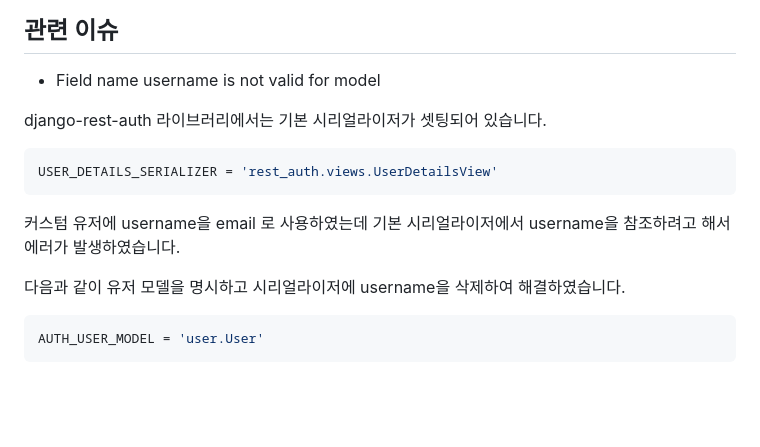
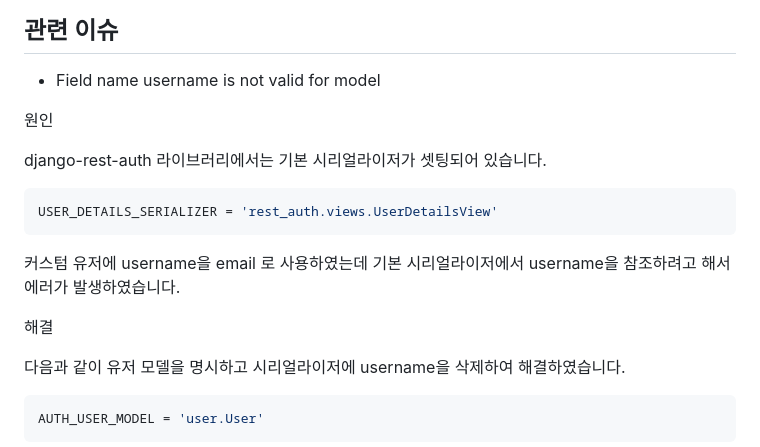
Before and after one commit to ormi3-2-4/Frontend-Web, a Markdown page: README.md, the part around one of its changes. Drawn GitHub-style; blank space fills up the shorter version.

````diff
--- a/README.md
+++ b/README.md
@@ -168,12 +168,16 @@ community
 
 - Field name username is not valid for model
 
+원인
+
 django-rest-auth 라이브러리에서는 기본 시리얼라이저가 셋팅되어 있습니다.
 ```sh
 USER_DETAILS_SERIALIZER = 'rest_auth.views.UserDetailsView'
 ```
 커스텀 유저에 username을 email 로 사용하였는데
 기본 시리얼라이저에서 username을 참조하려고 해서 에러가 발생하였습니다.
+
+해결
 
 다음과 같이 유저 모델을 명시하고 시리얼라이저에 username을 삭제하여 해결하였습니다.
 ```sh
````
Also changed, not shown: other parts of README.md (+5 -2 lines).
